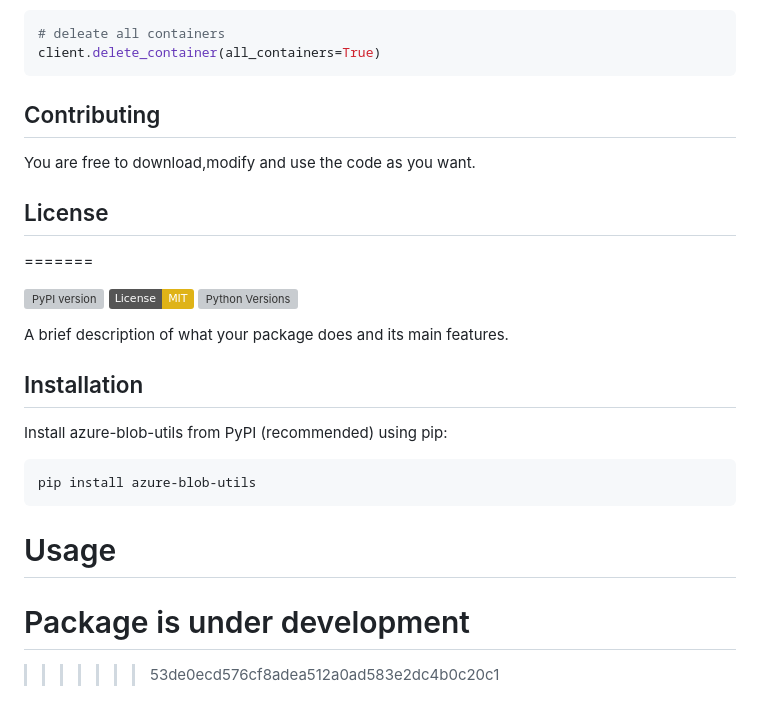
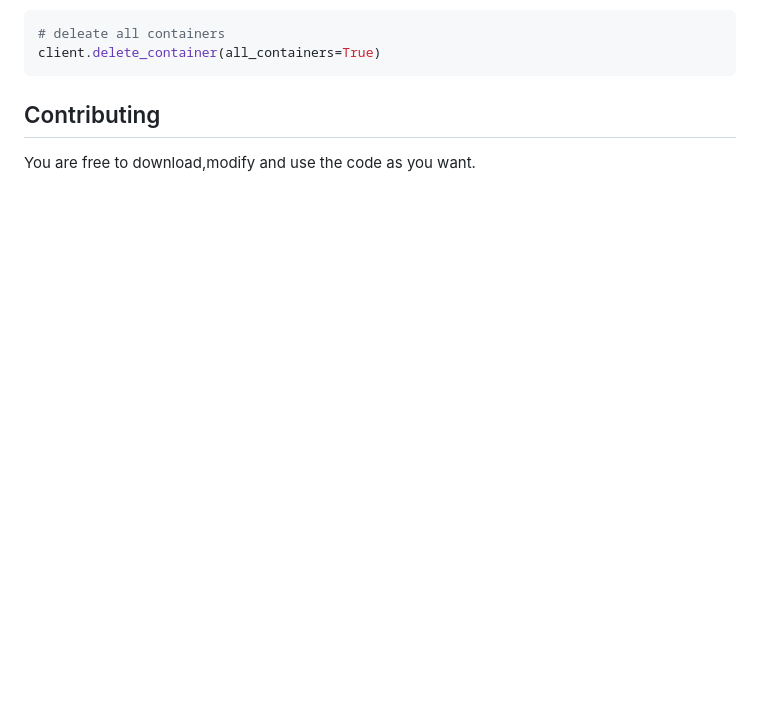
Before and after one commit to 1997vijay/AzureBlobUtils, a Markdown page: README.md, the part around the change printed below. Rendered like a GitHub page; badges without logos; blank space fills up the shorter version; grey boxes are pictures that could not be loaded.

````diff
--- a/README.md
+++ b/README.md
@@ -127,23 +126,3 @@ client.delete_container(all_containers=True)
 
 ## Contributing
 You are free to download,modify and use the code as you want.
-## License
-=======
-
-[![PyPI version](https://badge.fury.io/py/azure-blob-utils.svg)](https://badge.fury.io/py/azure-blob-utils)
-[![License: MIT](https://img.shields.io/badge/License-MIT-yellow.svg)](https://opensource.org/licenses/MIT)
-[![Python Versions](https://img.shields.io/pypi/pyversions/your-package-name.svg)](https://pypi.org/project/azure-blob-utils/)
-
-A brief description of what your package does and its main features.
-
-## Installation
-
-Install azure-blob-utils from PyPI (recommended) using pip:
-
-```bash
-pip install azure-blob-utils
-```
-
-# Usage
-# Package is under development
->>>>>>> 53de0ecd576cf8adea512a0ad583e2dc4b0c20c1
````
Also changed, not shown: other parts of README.md (+17 -18 lines).
